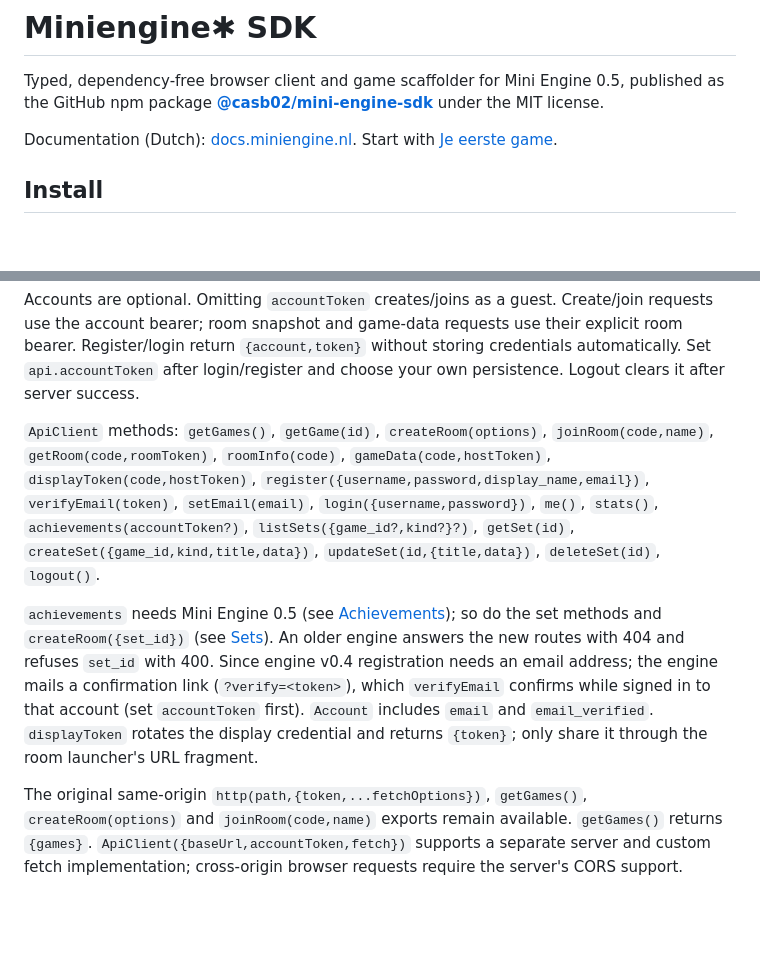
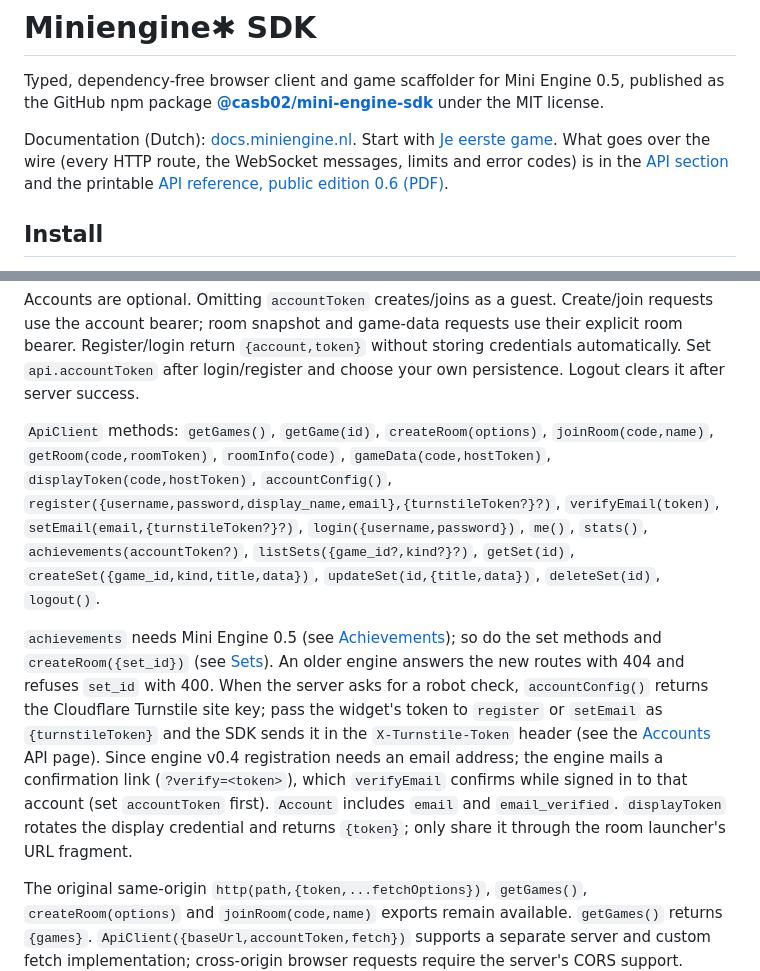
Before and after one commit to Casb02/mini-engine-sdk, a Markdown page: README.md, 2 parts joined by grey strips. GitHub-like rendering; blank space fills up the shorter version.

Commit message:
Docs: API-sectie en API-pdf weer gelinkt (#18)
The docs site has its API reference back, plus a public PDF edition.
The README and the build skill's SDK reference point at both, and the
README now lists accountConfig() and the turnstileToken option on
register and setEmail, which the SDK has had since 0.5.0.


Claude-Session: https://claude.ai/code/session_01EaHt7bn6g8WyK1RzQTiLvN

Co-authored-by: Claude Opus 5.5 (1M context) <noreply@anthropic.com>

```diff
--- a/README.md
+++ b/README.md
@@ -7,7 +7,7 @@
 
 Typed, dependency-free browser client and game scaffolder for Mini Engine 0.5, published as the GitHub npm package [**@casb02/mini-engine-sdk**](https://github.com/Casb02/mini-engine-sdk/pkgs/npm/mini-engine-sdk) under the MIT license.
 
-Documentation (Dutch): [docs.miniengine.nl](https://docs.miniengine.nl/). Start with [Je eerste game](https://docs.miniengine.nl/game-bouwen/eerste-game.html).
+Documentation (Dutch): [docs.miniengine.nl](https://docs.miniengine.nl/). Start with [Je eerste game](https://docs.miniengine.nl/game-bouwen/eerste-game.html). What goes over the wire (every HTTP route, the WebSocket messages, limits and error codes) is in the [API section](https://docs.miniengine.nl/api/overzicht.html) and the printable [API reference, public edition 0.6 (PDF)](https://docs.miniengine.nl/downloads/MiniEngine-API-v0.6.pdf).
 
 ## Install
 
@@ -144,9 +144,9 @@ console.log(await api.stats());
 
 Accounts are optional. Omitting `accountToken` creates/joins as a guest. Create/join requests use the account bearer; room snapshot and game-data requests use their explicit room bearer. Register/login return `{account,token}` without storing credentials automatically. Set `api.accountToken` after login/register and choose your own persistence. Logout clears it after server success.
 
-`ApiClient` methods: `getGames()`, `getGame(id)`, `createRoom(options)`, `joinRoom(code,name)`, `getRoom(code,roomToken)`, `roomInfo(code)`, `gameData(code,hostToken)`, `displayToken(code,hostToken)`, `register({username,password,display_name,email})`, `verifyEmail(token)`, `setEmail(email)`, `login({username,password})`, `me()`, `stats()`, `achievements(accountToken?)`, `listSets({game_id?,kind?}?)`, `getSet(id)`, `createSet({game_id,kind,title,data})`, `updateSet(id,{title,data})`, `deleteSet(id)`, `logout()`.
+`ApiClient` methods: `getGames()`, `getGame(id)`, `createRoom(options)`, `joinRoom(code,name)`, `getRoom(code,roomToken)`, `roomInfo(code)`, `gameData(code,hostToken)`, `displayToken(code,hostToken)`, `accountConfig()`, `register({username,password,display_name,email},{turnstileToken?}?)`, `verifyEmail(token)`, `setEmail(email,{turnstileToken?}?)`, `login({username,password})`, `me()`, `stats()`, `achievements(accountToken?)`, `listSets({game_id?,kind?}?)`, `getSet(id)`, `createSet({game_id,kind,title,data})`, `updateSet(id,{title,data})`, `deleteSet(id)`, `logout()`.
 
-`achievements` needs Mini Engine 0.5 (see [Achievements](#achievements)); so do the set methods and `createRoom({set_id})` (see [Sets](#sets)). An older engine answers the new routes with 404 and refuses `set_id` with 400. Since engine v0.4 registration needs an email address; the engine mails a confirmation link (`?verify=<token>`), which `verifyEmail` confirms while signed in to that account (set `accountToken` first). `Account` includes `email` and `email_verified`. `displayToken` rotates the display credential and returns `{token}`; only share it through the room launcher's URL fragment.
+`achievements` needs Mini Engine 0.5 (see [Achievements](#achievements)); so do the set methods and `createRoom({set_id})` (see [Sets](#sets)). An older engine answers the new routes with 404 and refuses `set_id` with 400. When the server asks for a robot check, `accountConfig()` returns the Cloudflare Turnstile site key; pass the widget's token to `register` or `setEmail` as `{turnstileToken}` and the SDK sends it in the `X-Turnstile-Token` header (see the [Accounts](https://docs.miniengine.nl/api/accounts.html#robotcheck) API page). Since engine v0.4 registration needs an email address; the engine mails a confirmation link (`?verify=<token>`), which `verifyEmail` confirms while signed in to that account (set `accountToken` first). `Account` includes `email` and `email_verified`. `displayToken` rotates the display credential and returns `{token}`; only share it through the room launcher's URL fragment.
 
 The original same-origin `http(path,{token,...fetchOptions})`, `getGames()`, `createRoom(options)` and `joinRoom(code,name)` exports remain available. `getGames()` returns `{games}`. `ApiClient({baseUrl,accountToken,fetch})` supports a separate server and custom fetch implementation; cross-origin browser requests require the server's CORS support.
 
```
Also changed, not shown: 1 other file.
